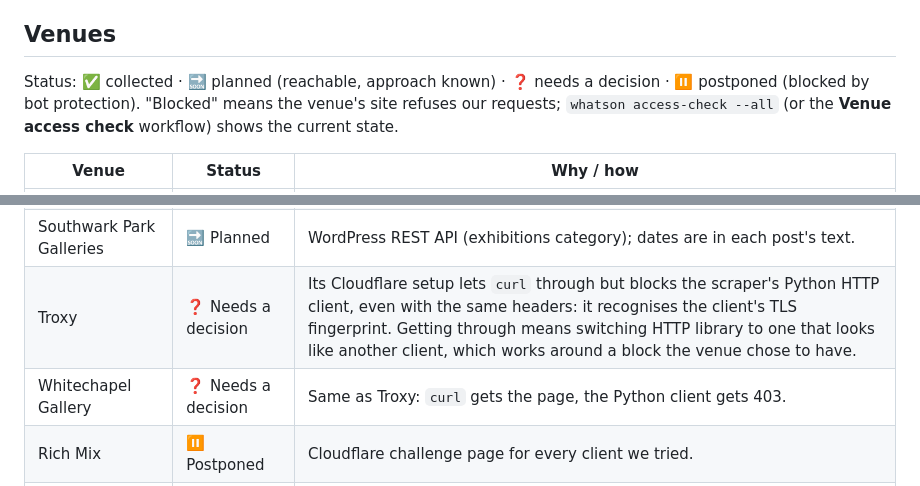
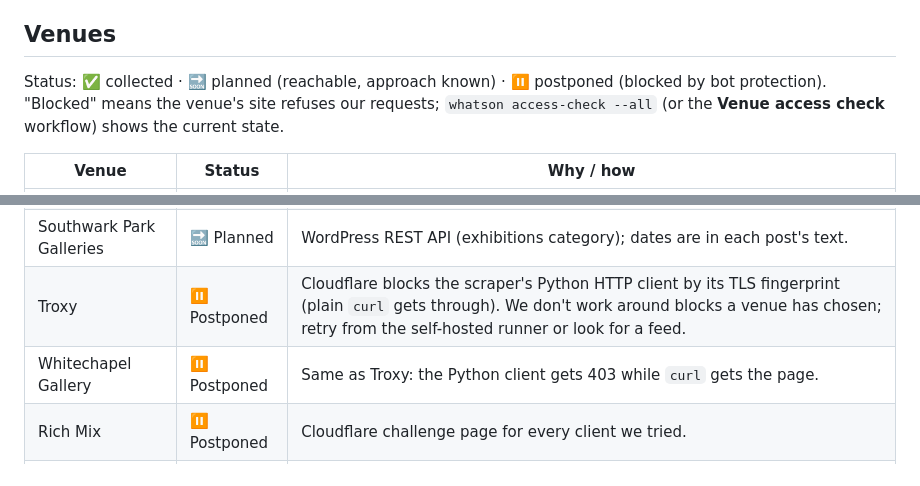
Before and after one commit to takecare/whatson, a Markdown page: README.md, 2 parts joined by grey strips. GitHub-like rendering.

Commit message:
Mark Troxy and Whitechapel Gallery as postponed
Co-Authored-By: Claude Opus 5.5 <noreply@anthropic.com>
Claude-Session: https://claude.ai/code/session_01Dp6RCUrjkhU8FZu4A1SaGA

```diff
--- a/README.md
+++ b/README.md
@@ -85,8 +85,8 @@ you can use directly.
 
 ## Venues
 
-Status: ✅ collected · 🔜 planned (reachable, approach known) · ❓ needs a decision ·
-⏸️ postponed (blocked by bot protection). "Blocked" means the venue's site refuses
+Status: ✅ collected · 🔜 planned (reachable, approach known) · ⏸️ postponed
+(blocked by bot protection). "Blocked" means the venue's site refuses
 our requests; `whatson access-check --all` (or the **Venue access check** workflow)
 shows the current state.
 
@@ -103,8 +103,8 @@ shows the current state.
 | indigo at The O2 | 🔜 Planned | As The O2 arena. |
 | Wilton's Music Hall | 🔜 Planned | Listing is in the page with dates, times and prices; WordPress also exposes a `whatson` post type. |
 | Southwark Park Galleries | 🔜 Planned | WordPress REST API (exhibitions category); dates are in each post's text. |
-| Troxy | ❓ Needs a decision | Its Cloudflare setup lets `curl` through but blocks the scraper's Python HTTP client, even with the same headers: it recognises the client's TLS fingerprint. Getting through means switching HTTP library to one that looks like another client, which works around a block the venue chose to have. |
-| Whitechapel Gallery | ❓ Needs a decision | Same as Troxy: `curl` gets the page, the Python client gets 403. |
+| Troxy | ⏸️ Postponed | Cloudflare blocks the scraper's Python HTTP client by its TLS fingerprint (plain `curl` gets through). We don't work around blocks a venue has chosen; retry from the self-hosted runner or look for a feed. |
+| Whitechapel Gallery | ⏸️ Postponed | Same as Troxy: the Python client gets 403 while `curl` gets the page. |
 | Rich Mix | ⏸️ Postponed | Cloudflare challenge page for every client we tried. |
 | EartH Hackney | ⏸️ Postponed | SiteGround captcha for every client we tried. |
 | Royal Albert Hall | ⏸️ Postponed | Incapsula bot protection. |
```
